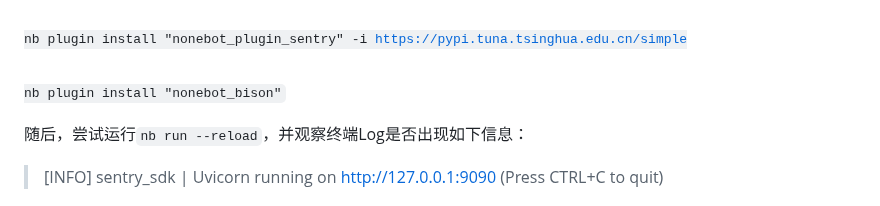
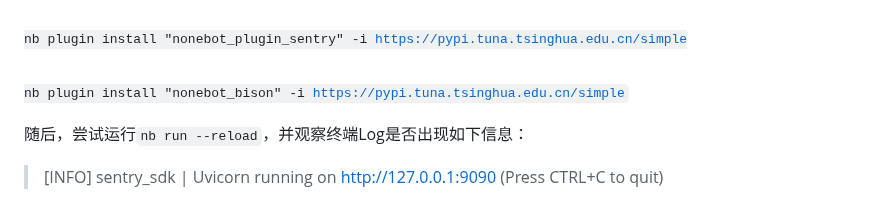
Before and after one commit to Harmless-Turtle/LingHuiBot, a Markdown page: README.md, the part around the change. Drawn GitHub-style.

Commit message:
更新README.md，添加nonebot_bison插件的安装源

```diff
--- a/README.md
+++ b/README.md
@@ -73,7 +73,7 @@ nb plugin install "nonebot_plugin_datastore" -i https://pypi.tuna.tsinghua.edu.c
 nb plugin install "nonebot_plugin_mc_server_status" -i https://pypi.tuna.tsinghua.edu.cn/simple<br>
 nb plugin install "nonebot_plugin_picmcstat" -i https://pypi.tuna.tsinghua.edu.cn/simple<br>
 nb plugin install "nonebot_plugin_sentry" -i https://pypi.tuna.tsinghua.edu.cn/simple<br>
-nb plugin install "nonebot_bison"
+nb plugin install "nonebot_bison" -i https://pypi.tuna.tsinghua.edu.cn/simple
 </code>
 
 随后，尝试运行<code>nb run --reload</code>，并观察终端Log是否出现如下信息：
```
